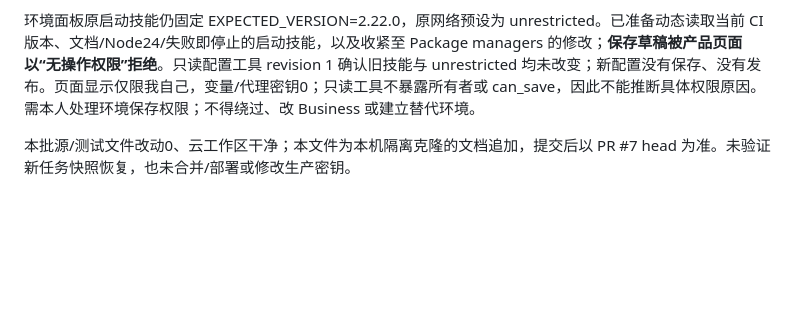
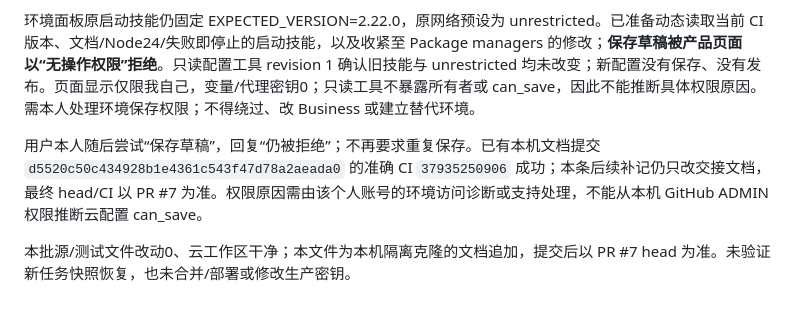
Before and after one commit to lv5accelerator-xy/xian-emperor-simulator, a Markdown page: CODEX_HANDOFF.md, the part around the change. Rendered like a GitHub page; blank space fills up the shorter version.

Commit message:
Record owner manual save denial

```diff
--- a/CODEX_HANDOFF.md
+++ b/CODEX_HANDOFF.md
@@ -50,4 +50,6 @@ Draft 功能 PR：https://github.com/lv5accelerator-xy/xian-emperor-simulator/pu
 
 环境面板原启动技能仍固定 EXPECTED_VERSION=2.22.0，原网络预设为 unrestricted。已准备动态读取当前 CI 版本、文档/Node24/失败即停止的启动技能，以及收紧至 Package managers 的修改；**保存草稿被产品页面以“无操作权限”拒绝**。只读配置工具 revision 1 确认旧技能与 unrestricted 均未改变；新配置没有保存、没有发布。页面显示仅限我自己，变量/代理密钥0；只读工具不暴露所有者或 can_save，因此不能推断具体权限原因。需本人处理环境保存权限；不得绕过、改 Business 或建立替代环境。
 
+用户本人随后尝试“保存草稿”，回复“仍被拒绝”；不再要求重复保存。已有本机文档提交 `d5520c50c434928b1e4361c543f47d78a2aeada0` 的准确 CI `37935250906` 成功；本条后续补记仍只改交接文档，最终 head/CI 以 PR #7 为准。权限原因需由该个人账号的环境访问诊断或支持处理，不能从本机 GitHub ADMIN 权限推断云配置 can_save。
+
 本批源/测试文件改动0、云工作区干净；本文件为本机隔离克隆的文档追加，提交后以 PR #7 head 为准。未验证新任务快照恢复，也未合并/部署或修改生产密钥。
```
